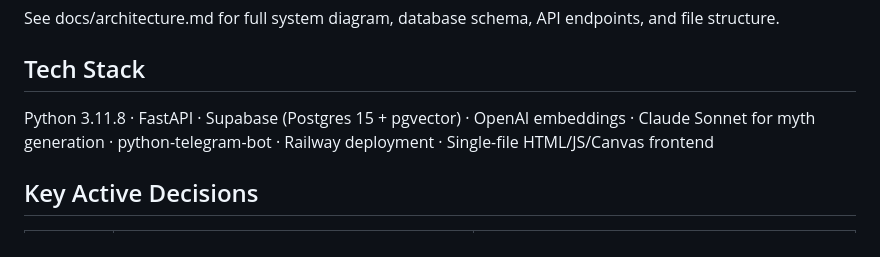
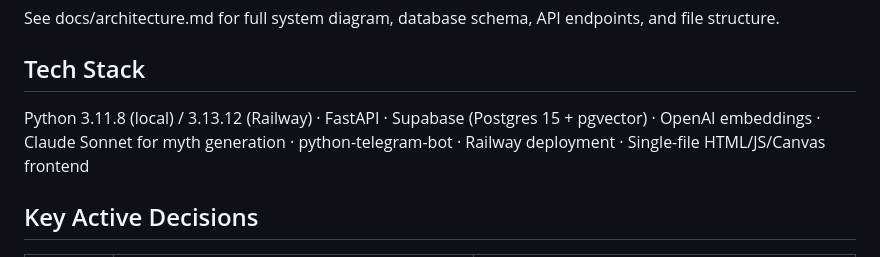
Before and after one commit to stevengizzi/sasa-zamani, a Markdown page: docs/project-knowledge.md, the part around the change. Drawn GitHub-style.

```diff
--- a/docs/project-knowledge.md
+++ b/docs/project-knowledge.md
@@ -36,7 +36,7 @@ See docs/architecture.md for full system diagram, database schema, API endpoints
 
 ## Tech Stack
 
-Python 3.11.8 · FastAPI · Supabase (Postgres 15 + pgvector) · OpenAI embeddings · Claude Sonnet for myth generation · python-telegram-bot · Railway deployment · Single-file HTML/JS/Canvas frontend
+Python 3.11.8 (local) / 3.13.12 (Railway) · FastAPI · Supabase (Postgres 15 + pgvector) · OpenAI embeddings · Claude Sonnet for myth generation · python-telegram-bot · Railway deployment · Single-file HTML/JS/Canvas frontend
 
 ## Key Active Decisions
 
```
Also changed, not shown: CLAUDE.md (+1 -1 lines), docs/architecture.md (+1 -1 lines).
